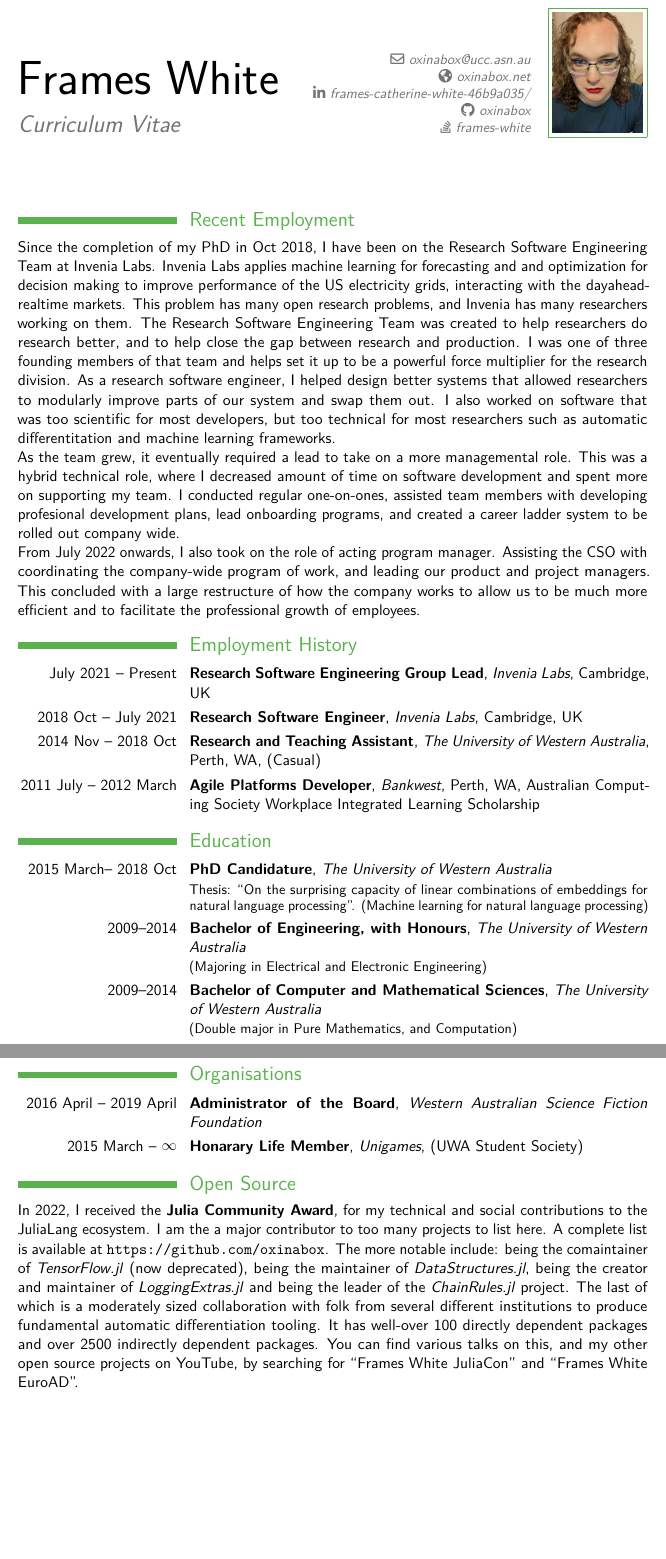
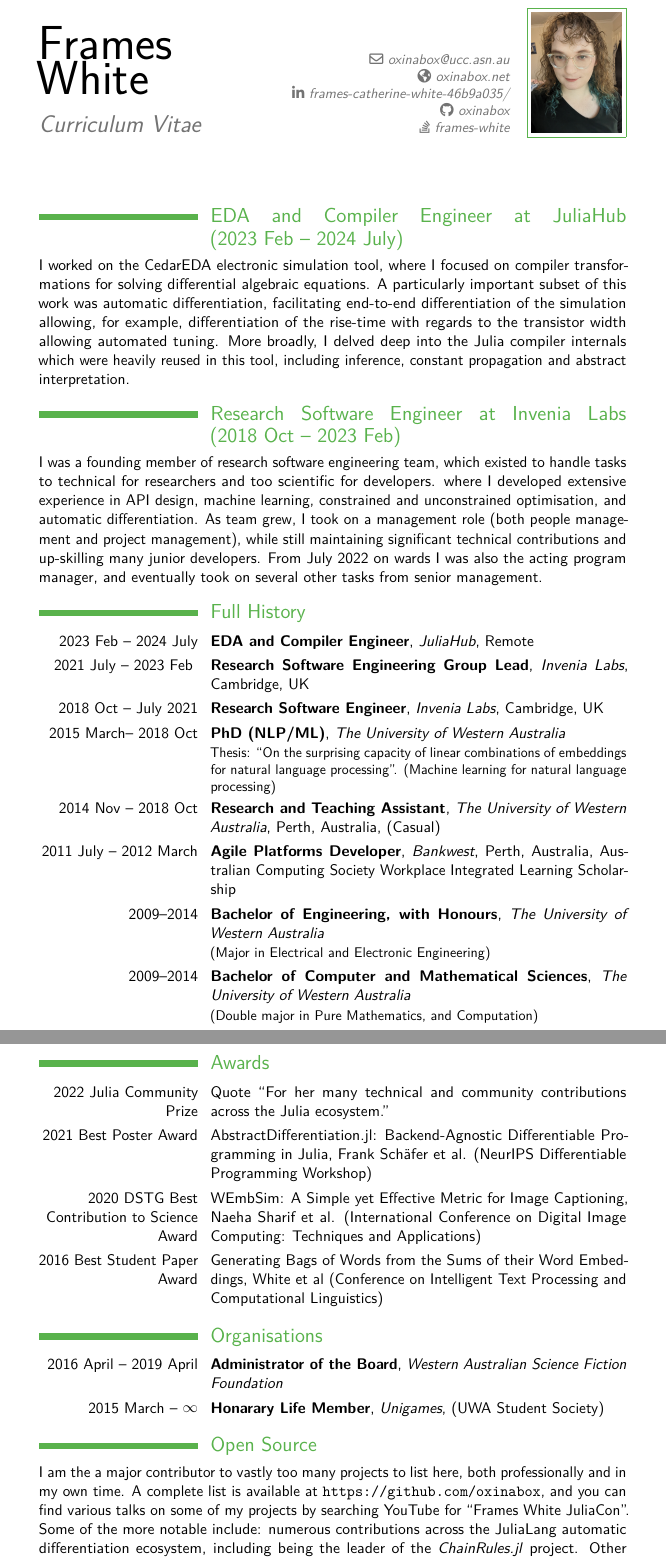
Before and after one commit to oxinabox/CV, a LaTeX CV (CV.tex): two parts of pages 1 and 2 of 3, joined at a grey line, cut so that both start at the same text, the shorter picture padded with empty space. The pictures show the PDF file CV.pdf that the author committed with the source.

Commit message:
Update with JuliaHub listed (#1)
* Update with JuliaHub listed

* Regenerate PDF

* Tweak

* Tweak

* Regenerate PDF

* Tweak

* Regenerate PDF

* Tweak

* Regenerate PDF

* Tweak

* Regenerate PDF

* Tweak

* Regenerate PDF

* Tweak

* Regenerate PDF

* Tweak

* Regenerate PDF

---------

Co-authored-by: oxinabox <oxinabox@users.noreply.github.com>

```diff
--- a/CV.tex
+++ b/CV.tex
@@ -66,55 +66,44 @@
 \begin{document}
 \makecvtitle
 
-\section{Recent Employment}
-Since the completion of my PhD in Oct 2018, I have been on the Research Software Engineering Team at Invenia Labs.
-Invenia Labs applies machine learning for forecasting and and optimization for decision making to improve performance of the US electricity grids, interacting with the dayahead-realtime markets.
-This problem has many open research problems, and Invenia has many researchers working on them.
-The Research Software Engineering Team was  created to help researchers do research better, and to help close the gap between research and production.
-I was one of three founding members of that team and helps set it up to be a powerful force multiplier for the research division.
-As a research software engineer, I helped design better systems that allowed researchers to modularly improve parts of our system and swap them out.
-I also worked on software that was too scientific for most developers, but too technical for most researchers such as automatic differentitation and machine learning frameworks.
-
-As the team grew, it eventually required a lead to take on a more managemental role.
-This was a hybrid technical role, where I decreased amount of time on software development and spent more on supporting my team.
-I conducted regular one-on-ones, assisted team members with developing profesional development plans, lead onboarding programs, and created a career ladder system to be rolled out company wide.
-
-From July 2022 onwards, I also took on the role of acting program manager.
-Assisting the CSO with coordinating the company-wide program of work, and leading our product and project managers.
-This concluded with a large restructure of how the company works to allow us to be much more efficient and to facilitate the professional growth of employees.
-
-\section{Employment History}
-\cventry{July 2021 -- Present}{Research Software Engineering Group Lead}{Invenia Labs}{Cambridge, UK}{}{}
-\cventry{2018 Oct -- July 2021}{Research Software Engineer}{Invenia Labs}{Cambridge, UK}{}{}
-\cventry{2014 Nov -- 2018 Oct}{Research and Teaching Assistant}{The University of Western Australia}{Perth, WA}{(Casual)}{}
-\cventry{2011 July -- 2012 March}{Agile Platforms Developer}{Bankwest}{Perth, WA}{Australian Computing Society Workplace Integrated Learning Scholarship}{}
-
-%\section{Awards}
-%\cvitem{2022 Julia Community Prize}{``For her many technical and community contributions across the Julia ecosystem.''}
-%\cvitem{2021 Best Poster Award}{AbstractDifferentiation.jl: Backend-Agnostic Differentiable Programming in Julia, Frank Schäfer et al. (NeurIPS Differentiable Programming Workshop)}
-%\cvitem{2020 DSTG Best Contribution to Science Award}{WEmbSim: A Simple yet Effective Metric for Image Captioning, Naeha Sharif et al. (International Conference on Digital Image Computing: Techniques and Applications)}
-%\cvitem{2016 Best Student Paper Award}{Generating Bags of Words from the Sums of their Word Embeddings, White et al (Conference on Intelligent Text Processing and Computational Linguistics)}
+\section{EDA and Compiler Engineer at JuliaHub (2023~Feb~--~2024~July)}
+I worked on the CedarEDA electronic simulation tool, where I focused on compiler transformations for solving differential algebraic equations.
+A particularly important subset of this work was automatic differentiation, facilitating end-to-end differentiation of the simulation allowing, for example, differentiation of the rise-time with regards to the transistor width allowing automated tuning.
+More broadly, I delved deep into the Julia compiler internals which were heavily reused in this tool, including inference, constant propagation and abstract interpretation.
 
 
-\section{Education}
+\section {Research Software Engineer at Invenia Labs (2018~Oct~--~2023~Feb)}
+I was a founding member of research software engineering team, which existed to handle tasks to technical for researchers and too scientific for developers.
+where I developed extensive experience in API design, machine learning, constrained and unconstrained optimisation, and automatic differentiation.
+As team grew, I took on a management role (both people management and project management), while still maintaining significant technical contributions and up-skilling many junior developers.
+From July 2022 on wards I was also the acting program manager, and eventually took on several other tasks from senior management.
+
+
+\section{Full History}
 %\cventry{years}{Job}{Employer}{localization}{grade}{description}
-\cventry{2015 March-- 2018 Oct}{PhD Candidature}{The University of Western Australia}{}{}{Thesis: ``On the surprising capacity of linear combinations of embeddings for natural language processing''. (Machine learning for natural language processing)}
-\cventry{2009--2014}{Bachelor of Engineering, with Honours}{The University of Western Australia}{}{}{(Majoring in Electrical and Electronic Engineering)}
+\cventry{2023 Feb -- 2024 July}{EDA and Compiler Engineer}{JuliaHub}{Remote}{}{}
+\cventry{2021 July -- 2023 Feb }{Research Software Engineering Group Lead}{Invenia Labs}{Cambridge, UK}{}{}
+\cventry{2018 Oct -- July 2021}{Research Software Engineer}{Invenia Labs}{Cambridge, UK}{}{}
+\cventry{2015 March-- 2018 Oct}{PhD (NLP/ML)}{The University of Western Australia}{}{}{Thesis: ``On the surprising capacity of linear combinations of embeddings for natural language processing''. (Machine learning for natural language processing)}
+\cventry{2014 Nov -- 2018 Oct}{Research and Teaching Assistant}{The University of Western Australia}{Perth, Australia}{(Casual)}{}
+\cventry{2011 July -- 2012 March}{Agile Platforms Developer}{Bankwest}{Perth, Australia}{Australian Computing Society Workplace Integrated Learning Scholarship}{}
+\cventry{2009--2014}{Bachelor of Engineering, with Honours}{The University of Western Australia}{}{}{(Major in Electrical and Electronic Engineering)}
 \cventry{2009--2014}{Bachelor of Computer and Mathematical Sciences}{The University of Western Australia}{}{}{(Double major in Pure Mathematics, and Computation)}
 
 \newpage
+
+\section{Awards}
+\cvitem{2022 Julia Community Prize}{Quote ``For her many technical and community contributions across the Julia ecosystem.''}
+\cvitem{2021 Best Poster Award}{AbstractDifferentiation.jl: Backend-Agnostic Differentiable Programming in Julia, Frank Schäfer et al. (NeurIPS Differentiable Programming Workshop)}
+\cvitem{2020 DSTG Best Contribution to Science Award}{WEmbSim: A Simple yet Effective Metric for Image Captioning, Naeha Sharif et al. (International Conference on Digital Image Computing: Techniques and Applications)}
+\cvitem{2016 Best Student Paper Award}{Generating Bags of Words from the Sums of their Word Embeddings, White et al (Conference on Intelligent Text Processing and Computational Linguistics)}
+
 
 \section{Organisations}
 \cventry{2016 April -- 2019 April}{Administrator of the Board}{Western Australian Science Fiction Foundation}{}{}{}
 \cventry{2015 March -- \raisebox{0.9pt}{$\infty$}}{Honarary Life Member}{Unigames}{(UWA Student Society)}{}{}
 
 \section{Open Source}
-In 2022, I received the \textbf{Julia Community Award}, for my technical and social contributions to the JuliaLang ecosystem.
-I am the a major contributor to too many projects to list here.
-A complete list is available at \url{https://github.com/oxinabox}.
-The more notable include: being the comaintainer of \emph{TensorFlow.jl} (now deprecated),
-being the maintainer of \emph{DataStructures.jl}, being the creator and maintainer of \emph{LoggingExtras.jl}
-and being the leader of the \emph{ChainRules.jl} project.
-The last of which is a moderately sized collaboration with folk from several different institutions to produce fundamental automatic differentiation tooling.
-It has well-over 100 directly dependent packages and over 2500 indirectly dependent packages.
-You can find various talks on this, and my other open source projects on YouTube, by searching for ``Frames White JuliaCon'' and ``Frames White EuroAD''.
+I am the a major contributor to vastly too many projects to list here, both professionally and in my own time.
+A complete list is available at \url{https://github.com/oxinabox}, and you can find various talks on some of my projects by searching YouTube for ``Frames White JuliaCon''.
+Some of the more notable include: numerous contributions across the JuliaLang automatic differentiation ecosystem, including being the leader of the \emph{ChainRules.jl} project.
```
Also changed, not shown: CV.pdf, portrait.jpg, CV.tex (7 more changed lines).
